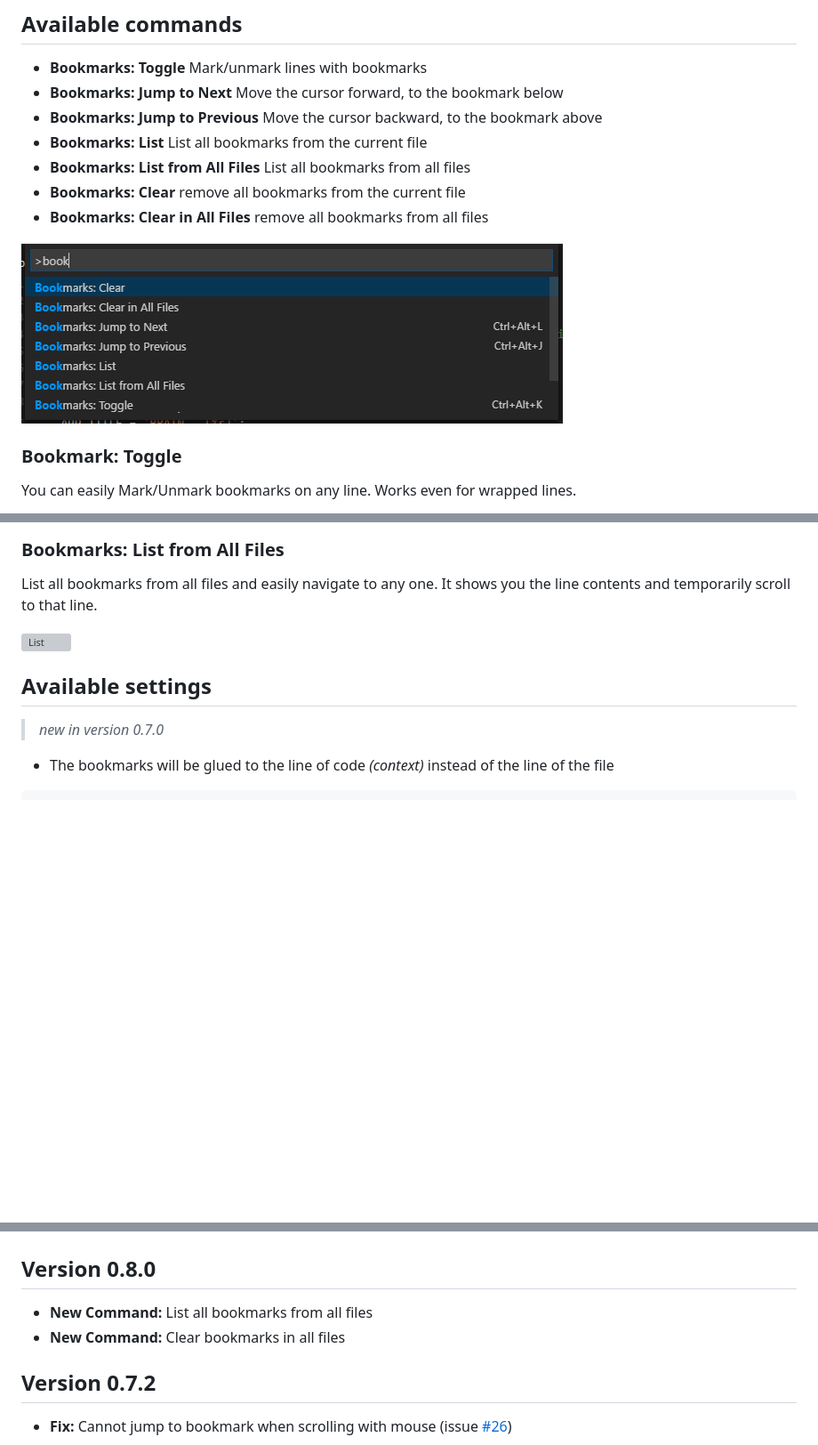
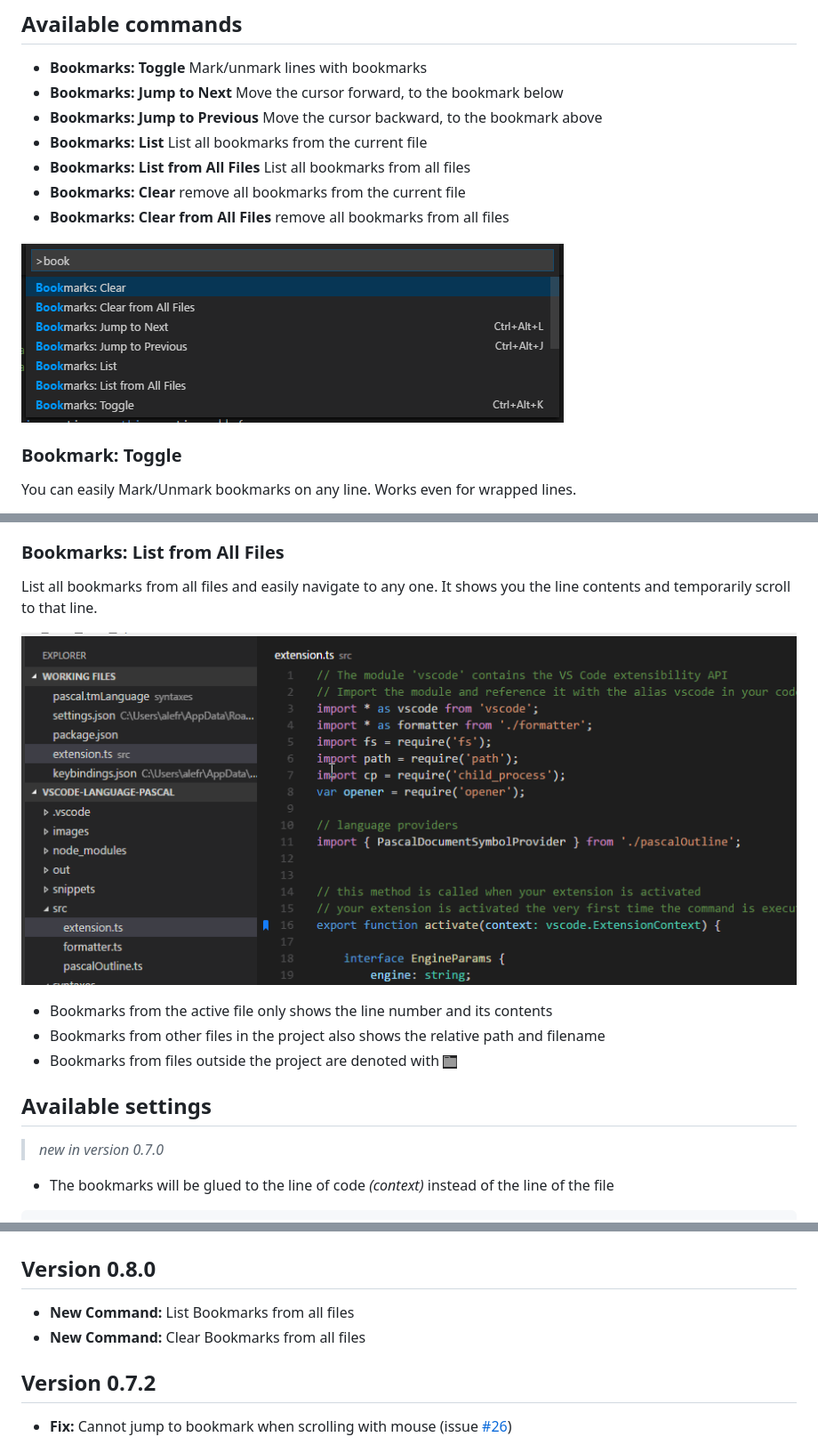
Before and after one commit to alefragnani/vscode-bookmarks, a Markdown page: README.md, 3 parts joined by grey strips. Shown at 89% size. GitHub-like rendering; pictures changed too: images/bookmarks-commands.png, images/bookmarks-folder-icon.png (added), images/bookmarks-list-from-all-files.gif (added); blank space fills up the shorter version; grey boxes are pictures that could not be loaded.

Commit message:
Readme updated, images added and code fully working

```diff
--- a/README.md
+++ b/README.md
@@ -16,7 +16,7 @@ Press `F1` in VSCode, type `ext install` and then look for `Bookmarks`.
 * **Bookmarks: List** List all bookmarks from the current file
 * **Bookmarks: List from All Files** List all bookmarks from all files
 * **Bookmarks: Clear** remove all bookmarks from the current file
-* **Bookmarks: Clear in All Files** remove all bookmarks from all files
+* **Bookmarks: Clear from All Files** remove all bookmarks from all files
 
 ![Commands](images/bookmarks-commands.png)
 
@@ -41,6 +41,11 @@ List all bookmarks from the current file and easily navigate to any one. It show
 List all bookmarks from all files and easily navigate to any one. It shows you the line contents and temporarily scroll to that line.
 
 ![List](images/bookmarks-list-from-all-files.gif)
+
+* Bookmarks from the active file only shows the line number and its contents
+* Bookmarks from other files in the project also shows the relative path and filename
+* Bookmarks from files outside the project are denoted with ![Folder](/images/bookmarks-folder-icon.png)
+
 
 ## Available settings
 
@@ -80,8 +85,8 @@ It also works even if you only _preview_ a file (simple click in TreeView). You
 
 ## Version 0.8.0
 
-* **New Command:** List all bookmarks from all files
-* **New Command:** Clear bookmarks in all files
+* **New Command:** List Bookmarks from all files
+* **New Command:** Clear Bookmarks from all files
 
 ## Version 0.7.2
 
```
Also changed, not shown: 2 other files.
